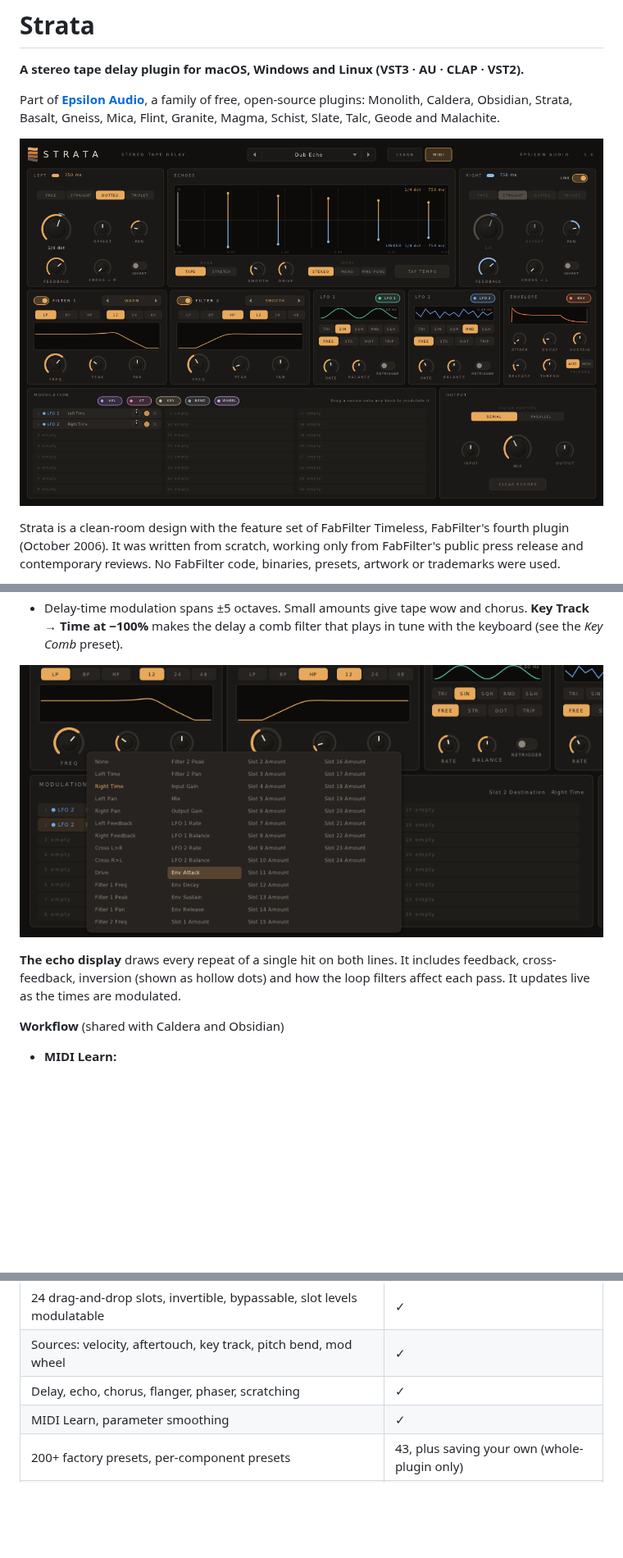
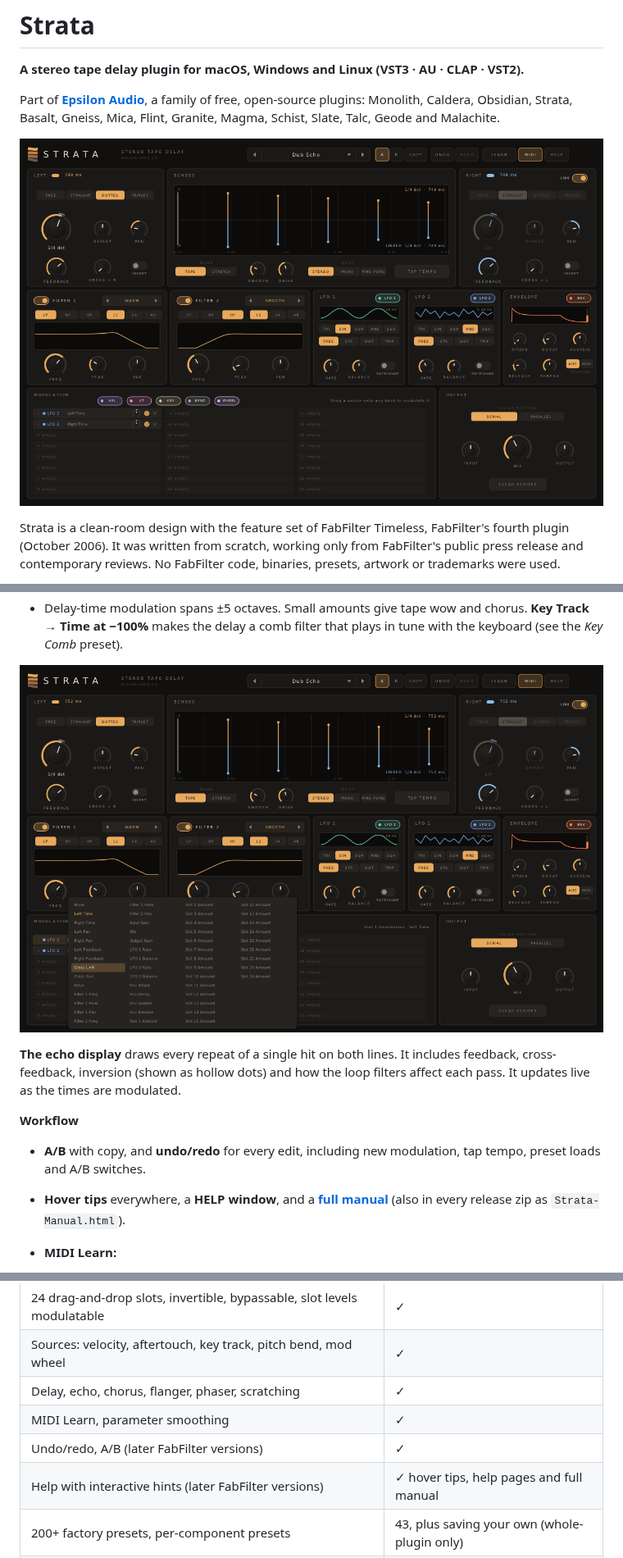
Before and after one commit to natehouk/strata, a Markdown page: README.md, 3 parts joined by grey strips. Shown at 82% size. GitHub-like rendering; pictures changed too: screenshot-modulation.png, screenshot.png; blank space fills up the shorter version.

```diff
--- a/README.md
+++ b/README.md
@@ -101,7 +101,9 @@ Strata is an audio effect that also accepts MIDI. To use the MIDI sources (veloc
 
 **The echo display** draws every repeat of a single hit on both lines. It includes feedback, cross-feedback, inversion (shown as hollow dots) and how the loop filters affect each pass. It updates live as the times are modulated.
 
-**Workflow** (shared with Caldera and Obsidian)
+**Workflow**
+- **A/B** with copy, and **undo/redo** for every edit, including new modulation, tap tempo, preset loads and A/B switches.
+- **Hover tips** everywhere, a **HELP window**, and a **[full manual](docs/MANUAL.md)** (also in every release zip as `Strata-Manual.html`).
 - **MIDI Learn:**
   1. Click **LEARN**.
   2. Click a control, then move a knob or fader on your controller.
@@ -134,6 +140,8 @@ Strata is an audio effect that also accepts MIDI. To use the MIDI sources (veloc
 | Sources: velocity, aftertouch, key track, pitch bend, mod wheel | ✓ |
 | Delay, echo, chorus, flanger, phaser, scratching | ✓ |
 | MIDI Learn, parameter smoothing | ✓ |
+| Undo/redo, A/B (later FabFilter versions) | ✓ |
+| Help with interactive hints (later FabFilter versions) | ✓ hover tips, help pages and full manual |
 | 200+ factory presets, per-component presets | 43, plus saving your own (whole-plugin only) |
 | Pro Tools (RTAS/AAX) | Not supported (needs Avid's SDK and signing) |
 
```
Also changed, not shown: other parts of README.md (+18 -7 lines), docs/MANUAL.md (added, +352 -0 lines), screenshot-help.png (added), screenshot-presets.png (added), 7 other files.
